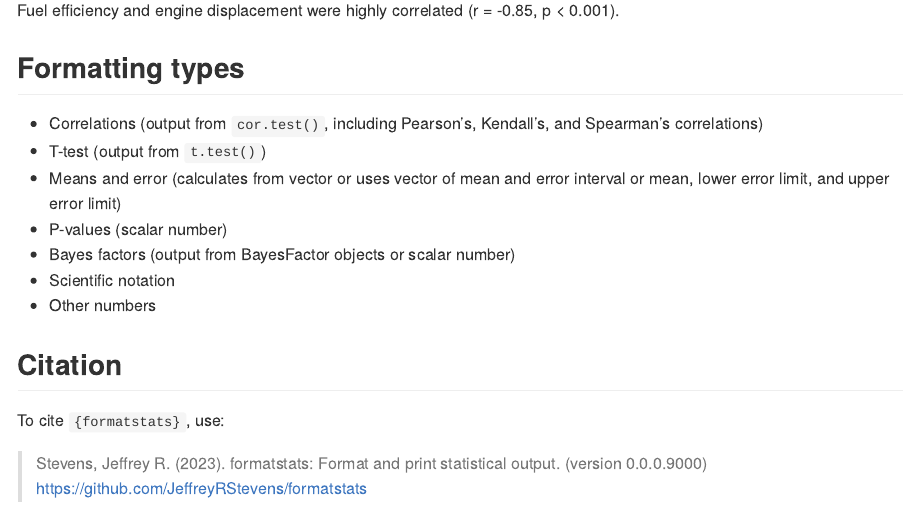
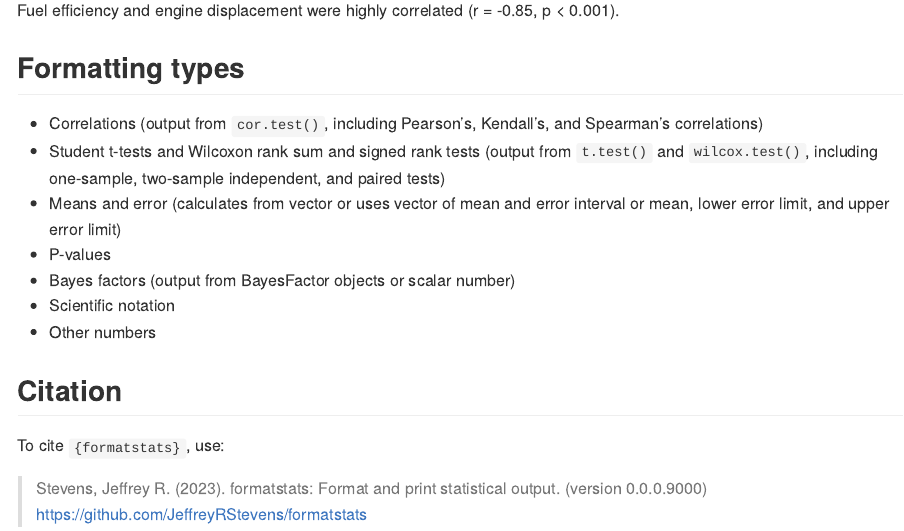
Before and after one commit to JeffreyRStevens/formatstats, an R Markdown document (README.Rmd): the page in a window 1100 px wide, from 1470 px down. Rendered offline with R 4.5, knitr and Pandoc, with nearby package versions; badge pictures from the web are left out.

Commit message:
Describe t-tests in README

```diff
--- a/README.Rmd
+++ b/README.Rmd
@@ -87,9 +87,9 @@ Fuel efficiency and engine displacement were highly correlated
 ## Formatting types
 
 * Correlations (output from `cor.test()`, including Pearson's, Kendall's, and Spearman's correlations)
-* T-test (output from `t.test()`)
+* Student t-tests and Wilcoxon rank sum and signed rank tests (output from `t.test()` and `wilcox.test()`, including one-sample, two-sample independent, and paired tests)
 * Means and error (calculates from vector or uses vector of mean and error interval or mean, lower error limit, and upper error limit)
-* P-values (scalar number)
+* P-values
 * Bayes factors (output from BayesFactor objects or scalar number)
 * Scientific notation
 * Other numbers
```
